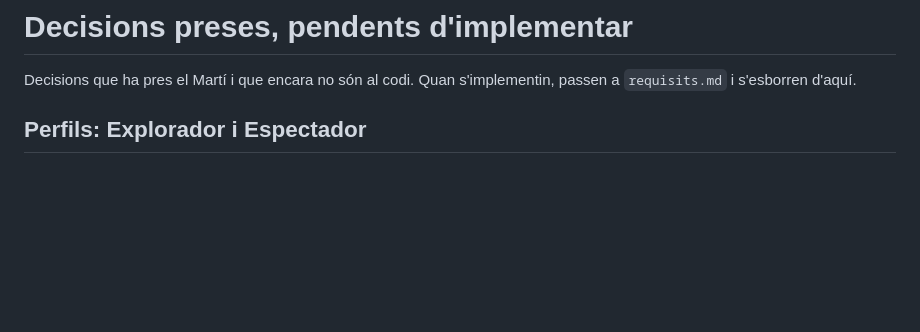
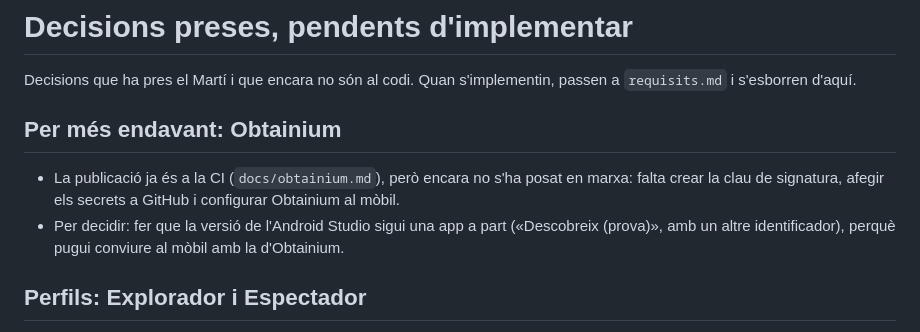
Before and after one commit to MartiFarranC/municipis, a Markdown page: docs/decisions-pendents.md, the part around the change. Rendered like a GitHub page; blank space fills up the shorter version.

Commit message:
Deixa per més endavant posar en marxa Obtainium

```diff
--- a/docs/decisions-pendents.md
+++ b/docs/decisions-pendents.md
@@ -1,6 +1,11 @@
 # Decisions preses, pendents d'implementar
 
 Decisions que ha pres el Martí i que encara no són al codi. Quan s'implementin, passen a `requisits.md` i s'esborren d'aquí.
+
+## Per més endavant: Obtainium
+
+- La publicació ja és a la CI (`docs/obtainium.md`), però encara no s'ha posat en marxa: falta crear la clau de signatura, afegir els secrets a GitHub i configurar Obtainium al mòbil.
+- Per decidir: fer que la versió de l'Android Studio sigui una app a part («Descobreix (prova)», amb un altre identificador), perquè pugui conviure al mòbil amb la d'Obtainium.
 
 ## Perfils: Explorador i Espectador
 
```
